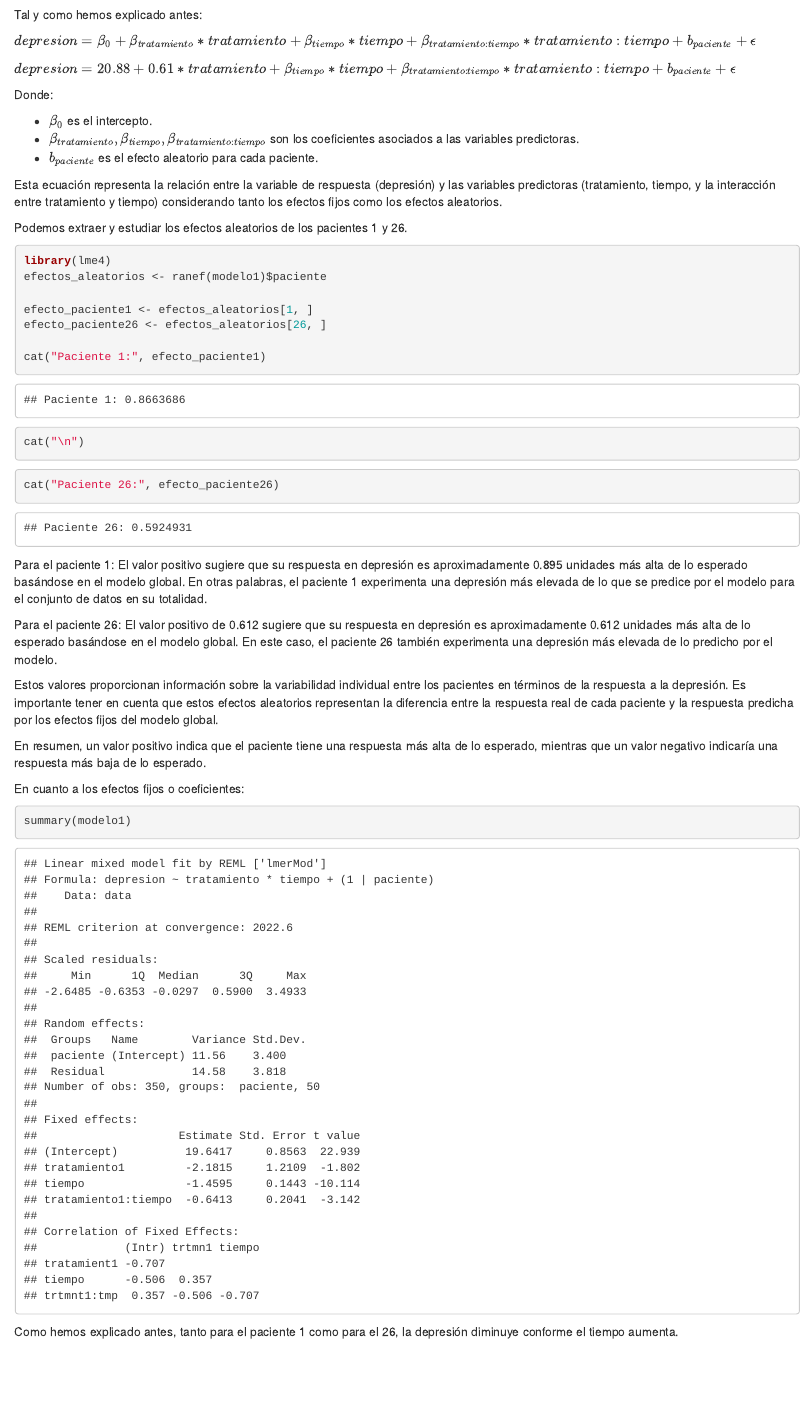
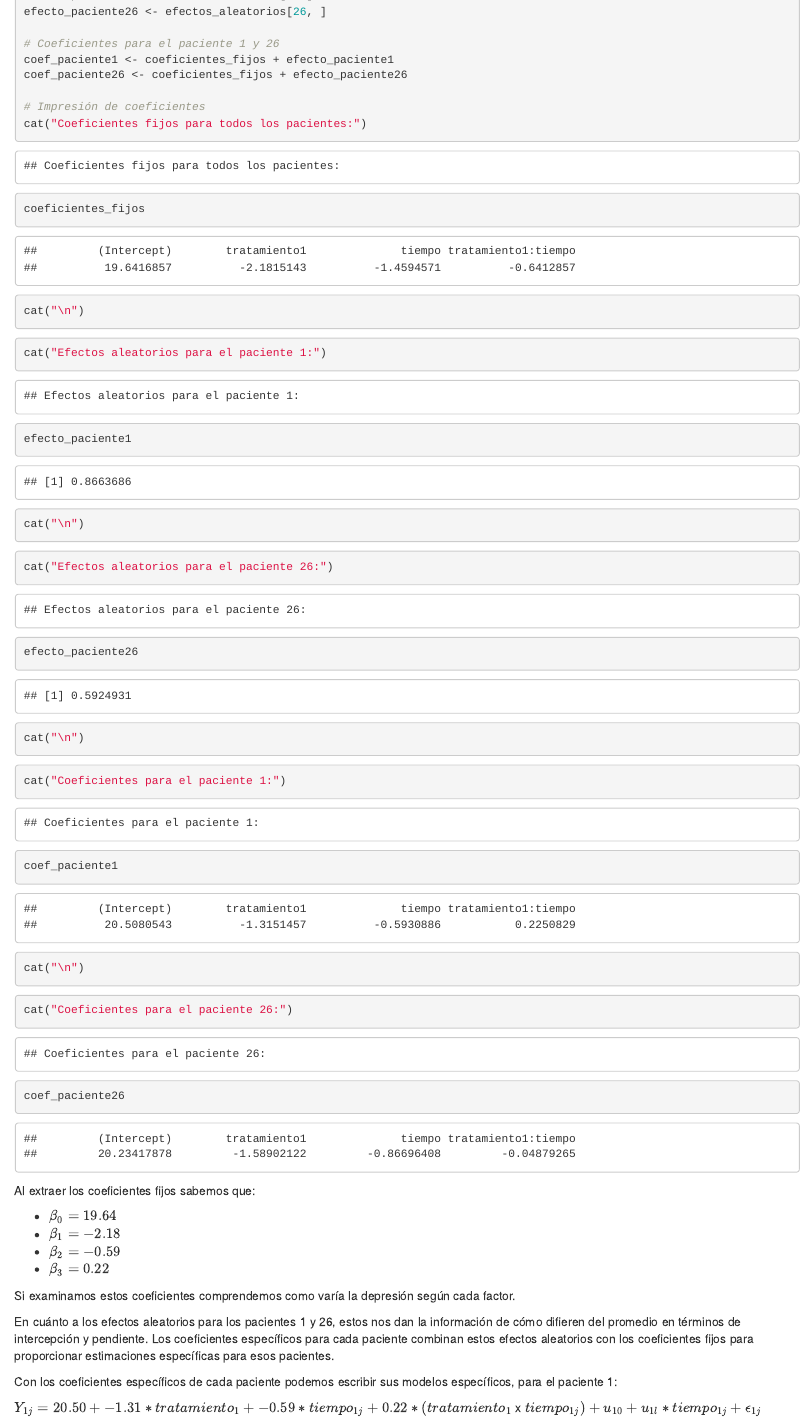
Before and after one commit to HummusDeArialux/PAC6, an R Markdown document (solucion.Rmd): the page in a window 1100 px wide, from 11700 px down before the commit and from 13120 px down after it. Rendered offline with R 4.5, knitr and Pandoc, with nearby package versions; drawn as R Markdown's standard HTML page in place of the format the file asks for; code that draws random numbers runs with fixed seeds of ours; some code elsewhere in the file could not run offline.

Commit message:
all done

````diff
--- a/solucion.Rmd
+++ b/solucion.Rmd
@@ -643,19 +662,7 @@ coef(modelo1)$paciente["26",]
 
-Tal y como hemos explicado antes:
+Representan las desviaciones individuales de los coeficientes fijos para cada paciente. En este caso, estos efectos aleatorios modelan las diferencias individuales en las intercepciones y pendientes respecto al tiempo.
 
-$depresion = \beta_{0} + \beta_{tratamiento}*tratamiento + \beta_{tiempo}*tiempo + \beta_{tratamiento:tiempo}*tratamiento:tiempo + b_{paciente} + \epsilon$
-
-$depresion = 20.88 + 0.61*tratamiento + \beta_{tiempo}*tiempo + \beta_{tratamiento:tiempo}*tratamiento:tiempo + b_{paciente} + \epsilon$
-
-Donde:
-
-+ $\beta_{0}$ es el intercepto.
-+ $\beta_{tratamiento}, \beta_{tiempo}, \beta_{tratamiento:tiempo}$ son los coeficientes asociados a las variables predictoras.
-+ $b_{paciente}$ es el efecto aleatorio para cada paciente.
-
-Esta ecuación representa la relación entre la variable de respuesta (depresión) y las variables predictoras (tratamiento, tiempo, y la interacción entre tratamiento y tiempo) considerando tanto los efectos fijos como los efectos aleatorios.
-
-Podemos extraer y estudiar los efectos aleatorios de los pacientes 1 y 26.
+Se pueden interpretar los efectos específicos de los pacientes como la desviación de cada uno respecto a los coeficientes fijos promedio.
 
 ```{r}
 library(lme4)
@@ -669,12 +676,3 @@ cat("\n")
 cat("Paciente 26:", efecto_paciente26)
 ```
 
-Para el paciente 1: El valor positivo sugiere que su respuesta en depresión es aproximadamente 0.895 unidades más alta de lo esperado basándose en el modelo global. En otras palabras, el paciente 1 experimenta una depresión más elevada de lo que se predice por el modelo para el conjunto de datos en su totalidad.
-
-Para el paciente 26: El valor positivo de 0.612 sugiere que su respuesta en depresión es aproximadamente 0.612 unidades más alta de lo esperado basándose en el modelo global. En este caso, el paciente 26 también experimenta una depresión más elevada de lo predicho por el modelo.
-
-Estos valores proporcionan información sobre la variabilidad individual entre los pacientes en términos de la respuesta a la depresión. Es importante tener en cuenta que estos efectos aleatorios representan la diferencia entre la respuesta real de cada paciente y la respuesta predicha por los efectos fijos del modelo global.
-
-En resumen, un valor positivo indica que el paciente tiene una respuesta más alta de lo esperado, mientras que un valor negativo indicaría una respuesta más baja de lo esperado.
-
-En cuanto a los efectos fijos o coeficientes:
@@ -681,3 +683,2 @@ En cuanto a los efectos fijos o coeficientes:
 
 ```{r}
-summary(modelo1)
@@ -684,3 +691,41 @@ summary(modelo1)
+efecto_paciente26 <- efectos_aleatorios[26, ]
+
+# Coeficientes para el paciente 1 y 26
+coef_paciente1 <- coeficientes_fijos + efecto_paciente1
+coef_paciente26 <- coeficientes_fijos + efecto_paciente26
+
+# Impresión de coeficientes
+cat("Coeficientes fijos para todos los pacientes:")
+coeficientes_fijos
+cat("\n")
+
+cat("Efectos aleatorios para el paciente 1:")
+efecto_paciente1
+cat("\n")
+
+cat("Efectos aleatorios para el paciente 26:")
+efecto_paciente26
+cat("\n")
+
+cat("Coeficientes para el paciente 1:")
+coef_paciente1
+cat("\n")
+
+cat("Coeficientes para el paciente 26:")
+coef_paciente26
 ```
 
-Como hemos explicado antes, tanto para el paciente 1 como para el 26, la depresión diminuye conforme el tiempo aumenta.
+Al extraer los coeficientes fijos sabemos que:
+
++ $\beta_{0} = 19.64$
++ $\beta_{1} = -2.18$
++ $\beta_{2} = -0.59$
++ $\beta_{3} = 0.22$
+
+Si examinamos estos coeficientes comprendemos como varía la depresión según cada factor.
+
+En cuánto a los efectos aleatorios para los pacientes 1 y 26, estos nos dan la información de cómo difieren del promedio en términos de intercepción y pendiente. Los coeficientes específicos para cada paciente combinan estos efectos aleatorios con los coeficientes fijos para proporcionar estimaciones específicas para esos pacientes.
+
+Con los coeficientes específicos de cada paciente podemos escribir sus modelos específicos, para el paciente 1:
+
+$Y_{1j} = 20.50 + -1.31*tratamiento_{1} +  -0.59*tiempo_{1j} + 0.22*(tratamiento_{1}$ x $tiempo_{1j}) + u_{10} + u_{1l}*tiempo_{1j} + \epsilon_{1j}$
````
Also changed, not shown: solucion.Rmd (52 more changed lines).
